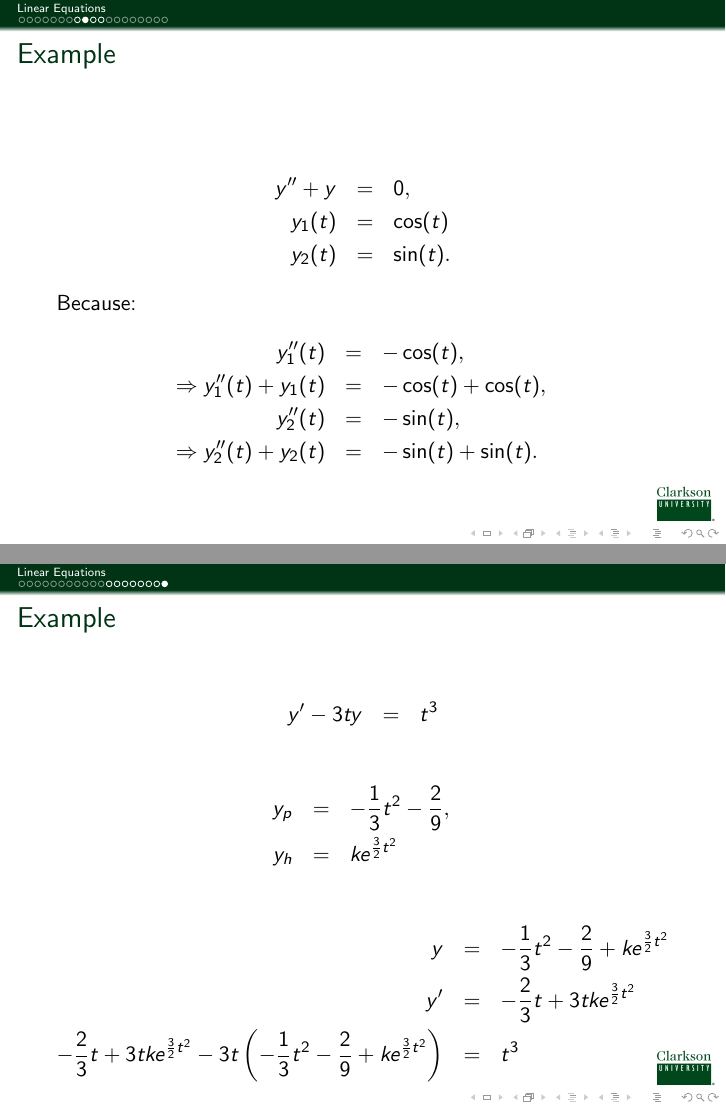
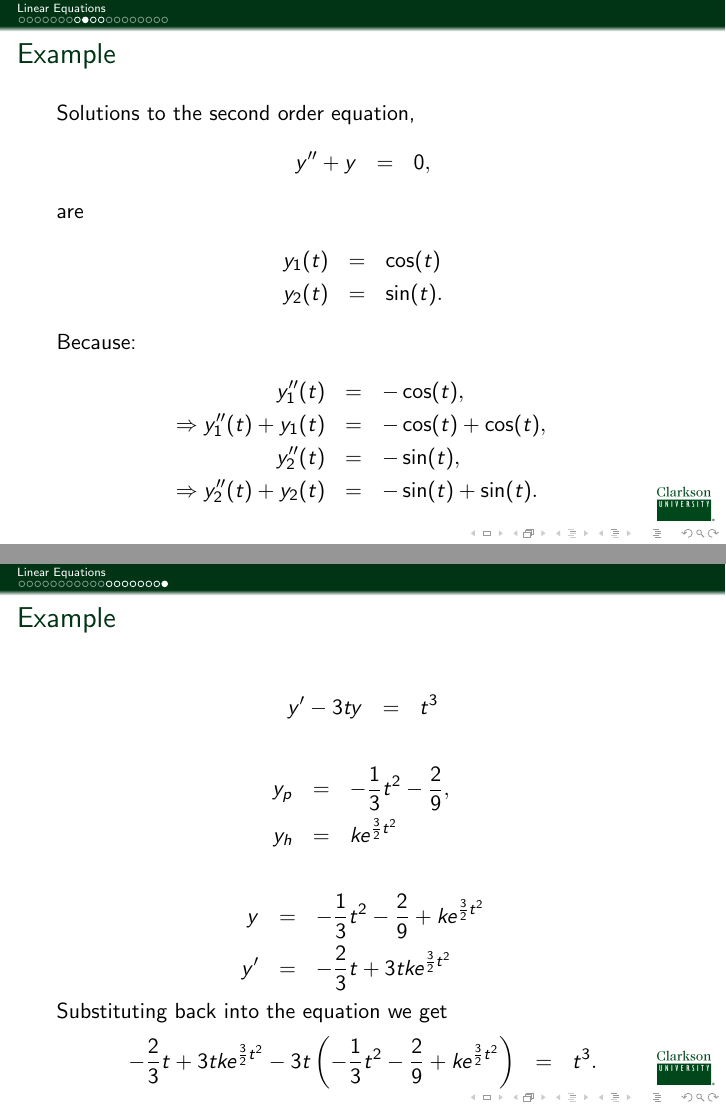
Before and after one commit to KellyBlack/ODE-Recitation-Activities, LaTeX slides (notes/DifferentialEquations.tex, which reads notes/week2-Day1.tex): pages 15 and 25 of 25 before the commit and pages 16 and 26 of 26 after it, joined at a grey line. Compiled offline with pdfLaTeX.

Commit message:
Minor changes to the monday of the second week. Cleaned up some of the slides.

```diff
--- a/notes/week2-Day1.tex
+++ b/notes/week2-Day1.tex
@@ -183,11 +183,17 @@
 \begin{frame}
   \frametitle{Example}
 
+  Solutions to the second order equation,
   \begin{eqnarray*}
-    y'' + y & = & 0, \\
+    y'' + y & = & 0,
+  \end{eqnarray*}
+  are
+  \begin{eqnarray*}
     y_1(t) & = & \cos(t) \\
     y_2(t) & = & \sin(t).
   \end{eqnarray*}
+
+  \uncover<2->{%
 
     Because:
     \begin{eqnarray*}
@@ -416,8 +424,12 @@
 
   \begin{eqnarray*}
     y & = & -\frac{1}{3} t^2 - \frac{2}{9} + k e^{\frac{3}{2}t^2} \\
-    y' & = & -\frac{2}{3} t + 3t k e^{\frac{3}{2}t^2} \\
-    -\frac{2}{3} t + 3t k e^{\frac{3}{2}t^2} - 3t \lp -\frac{1}{3} t^2 - \frac{2}{9} + k e^{\frac{3}{2}t^2} \rp & = & t^3
+    y' & = & -\frac{2}{3} t + 3t k e^{\frac{3}{2}t^2}
+  \end{eqnarray*}
+
+  Substituting back into the equation we get
+  \begin{eqnarray*}
+    -\frac{2}{3} t + 3t k e^{\frac{3}{2}t^2} - 3t \lp -\frac{1}{3} t^2 - \frac{2}{9} + k e^{\frac{3}{2}t^2} \rp & = & t^3.
   \end{eqnarray*}
 
 \end{frame}
```
Also changed, not shown: notes/week2-Day1.tex (6 more changed lines). Lines whose indentation alone changed are shown as unchanged.
